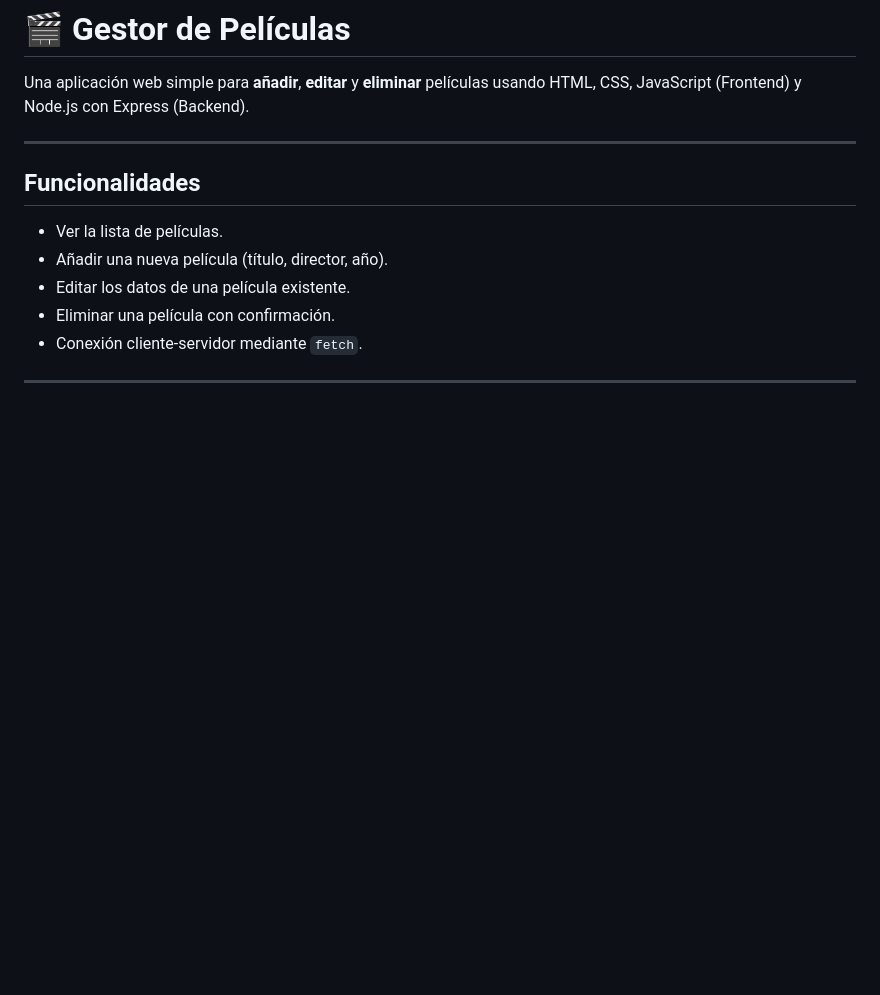
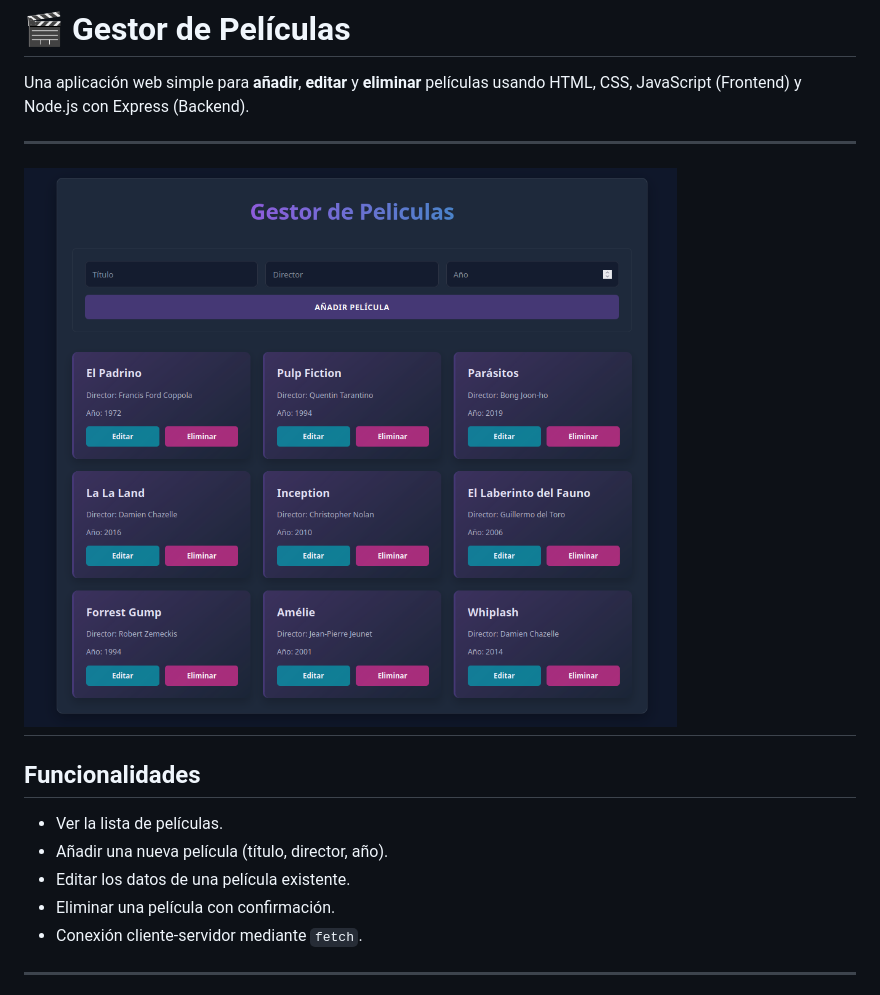
Before and after one commit to Anatolisaief/gestor-peliculas, a Markdown page: README.md, the part around the change. GitHub-like rendering; pictures changed too: public/captura-gestor-peliculas.png (added); blank space fills up the shorter version.

Commit message:
cambios css+readme

```diff
--- a/README.md
+++ b/README.md
@@ -2,6 +2,9 @@
 
 Una aplicación web simple para **añadir**, **editar** y **eliminar** películas usando HTML, CSS, JavaScript (Frontend) y Node.js con Express (Backend).
 
+
+---
+![Vista previa del Gestor de Películas](./public/captura-gestor-peliculas.png)
 ---
 
 ##  Funcionalidades
```
Also changed, not shown: 1 other file.
